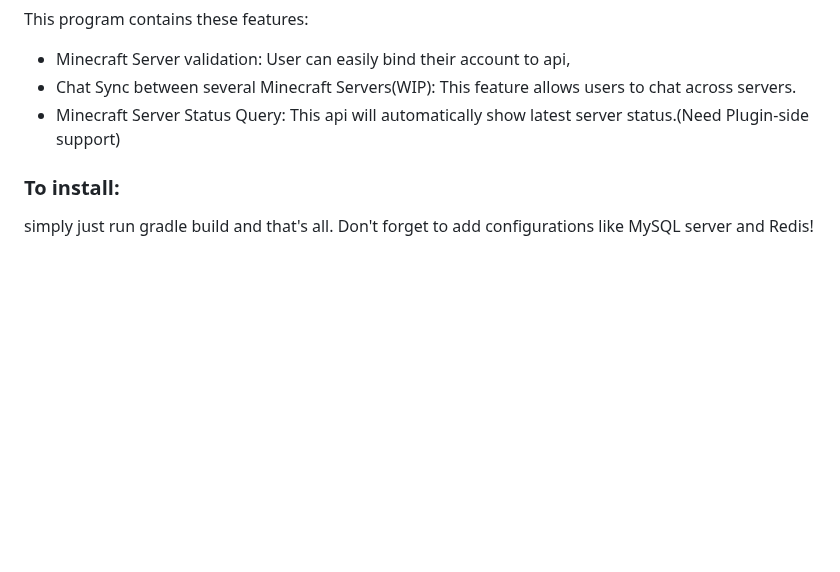
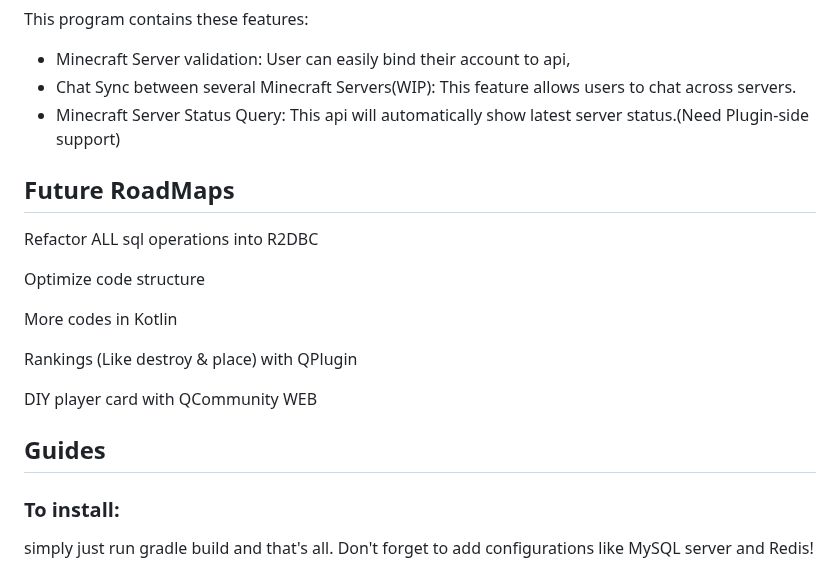
Before and after one commit to glowingstone124/QAPI3, a Markdown page: README.md, the part around the change. Rendered like a GitHub page; blank space fills up the shorter version.

Commit message:
Future RoadMaps

```diff
--- a/README.md
+++ b/README.md
@@ -5,6 +5,18 @@ This program contains these features:
 - Chat Sync between several Minecraft Servers(WIP): This feature allows users to chat across servers.
 - Minecraft Server Status Query: This api will automatically show latest server status.(Need Plugin-side support)
 
+## Future RoadMaps
+
+Refactor ALL sql operations into R2DBC
+
+Optimize code structure
+
+More codes in Kotlin
+
+Rankings (Like destroy & place) with QPlugin
+
+DIY player card with QCommunity WEB
+## Guides
 ### To install:
 
 simply just run gradle build and that's all. Don't forget to add configurations like MySQL server and Redis!
```
